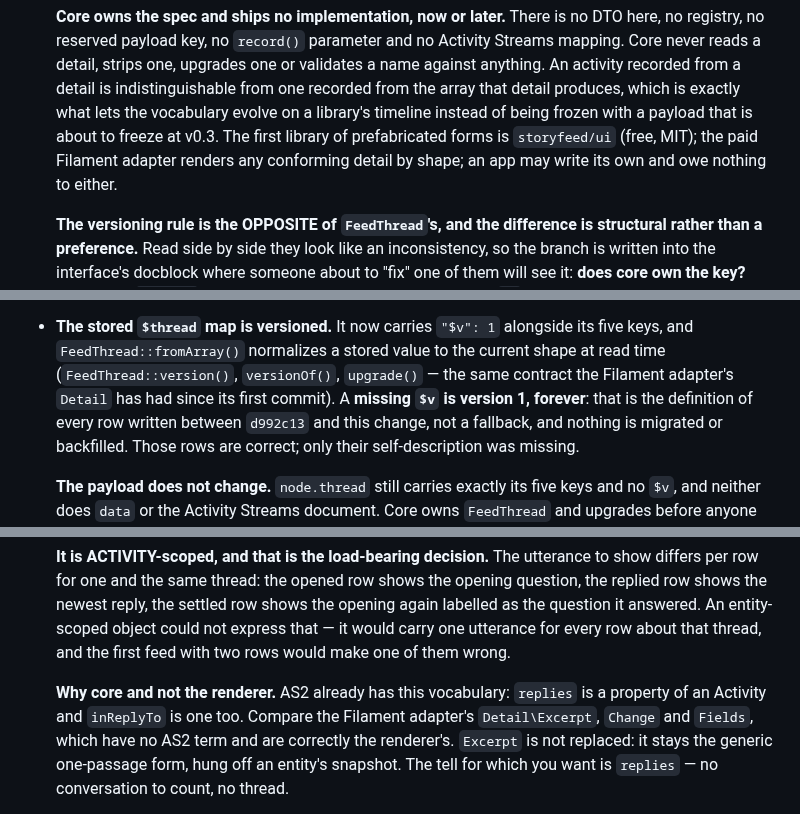
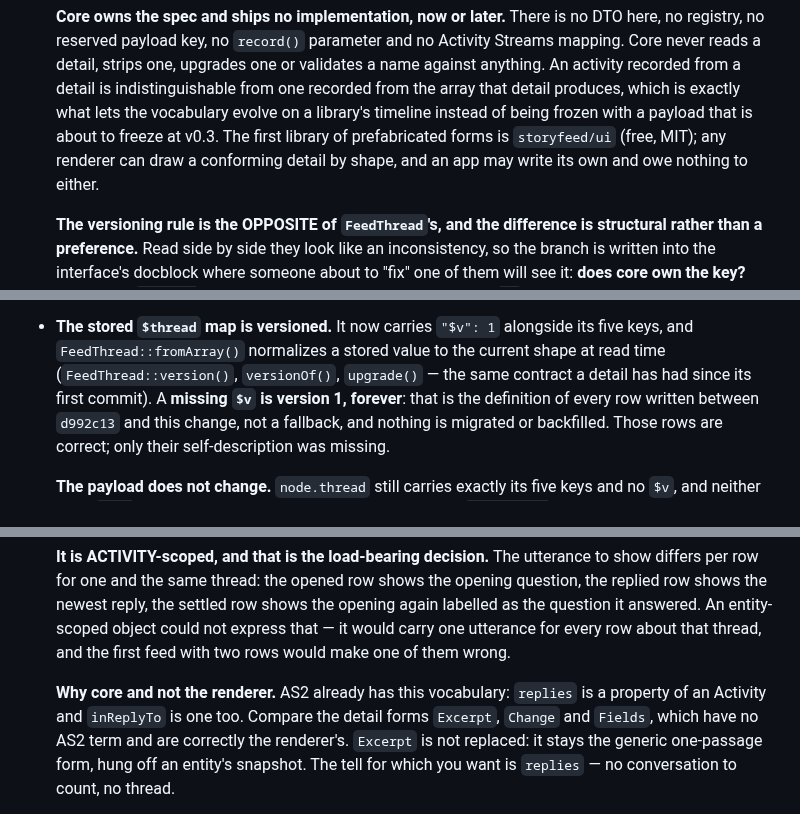
Before and after one commit to storyfeed/storyfeed, a Markdown page: CHANGELOG.md, 3 parts joined by grey strips. GitHub-like rendering.

Commit message:
The changelog names no private renderer
Four entries named the Filament adapter, which is not public. They now say
what they meant without it: any renderer, a detail's contract, the detail
forms, another renderer.

Claude-Session: https://claude.ai/code/session_018EmZhxeyazhpfoQs1etf12

```diff
--- a/CHANGELOG.md
+++ b/CHANGELOG.md
@@ -1521,8 +1521,8 @@ reaching into a renderer's markup to add one.
   one recorded from the array that detail produces, which is exactly what lets the
   vocabulary evolve on a library's timeline instead of being frozen with a payload
   that is about to freeze at v0.3. The first library of prefabricated forms is
-  `storyfeed/ui` (free, MIT); the paid Filament adapter renders any conforming detail
-  by shape; an app may write its own and owe nothing to either.
+  `storyfeed/ui` (free, MIT); any renderer can draw a conforming detail
+  by shape, and an app may write its own and owe nothing to either.
 
   **The versioning rule is the OPPOSITE of `FeedThread`'s, and the difference is
   structural rather than a preference.** Read side by side they look like an
@@ -1557,7 +1557,7 @@ reaching into a renderer's markup to add one.
 - **The stored `$thread` map is versioned.** It now carries `"$v": 1` alongside its
   five keys, and `FeedThread::fromArray()` normalizes a stored value to the current
   shape at read time (`FeedThread::version()`, `versionOf()`, `upgrade()` — the same
-  contract the Filament adapter's `Detail` has had since its first commit). A
+  contract a detail has had since its first commit). A
   **missing `$v` is version 1, forever**: that is the definition of every row written
   between `d992c13` and this change, not a fallback, and nothing is migrated or
   backfilled. Those rows are correct; only their self-description was missing.
@@ -1604,8 +1604,8 @@ reaching into a renderer's markup to add one.
   the first feed with two rows would make one of them wrong.
 
   **Why core and not the renderer.** AS2 already has this vocabulary: `replies` is a
-  property of an Activity and `inReplyTo` is one too. Compare the Filament adapter's
-  `Detail\Excerpt`, `Change` and `Fields`, which have no AS2 term and are correctly
+  property of an Activity and `inReplyTo` is one too. Compare the detail forms
+  `Excerpt`, `Change` and `Fields`, which have no AS2 term and are correctly
   the renderer's. `Excerpt` is not replaced: it stays the generic one-passage form,
   hung off an entity's snapshot. The tell for which you want is `replies` — no
   conversation to count, no thread.
```
Also changed, not shown: other parts of CHANGELOG.md (+1 -1 lines).
